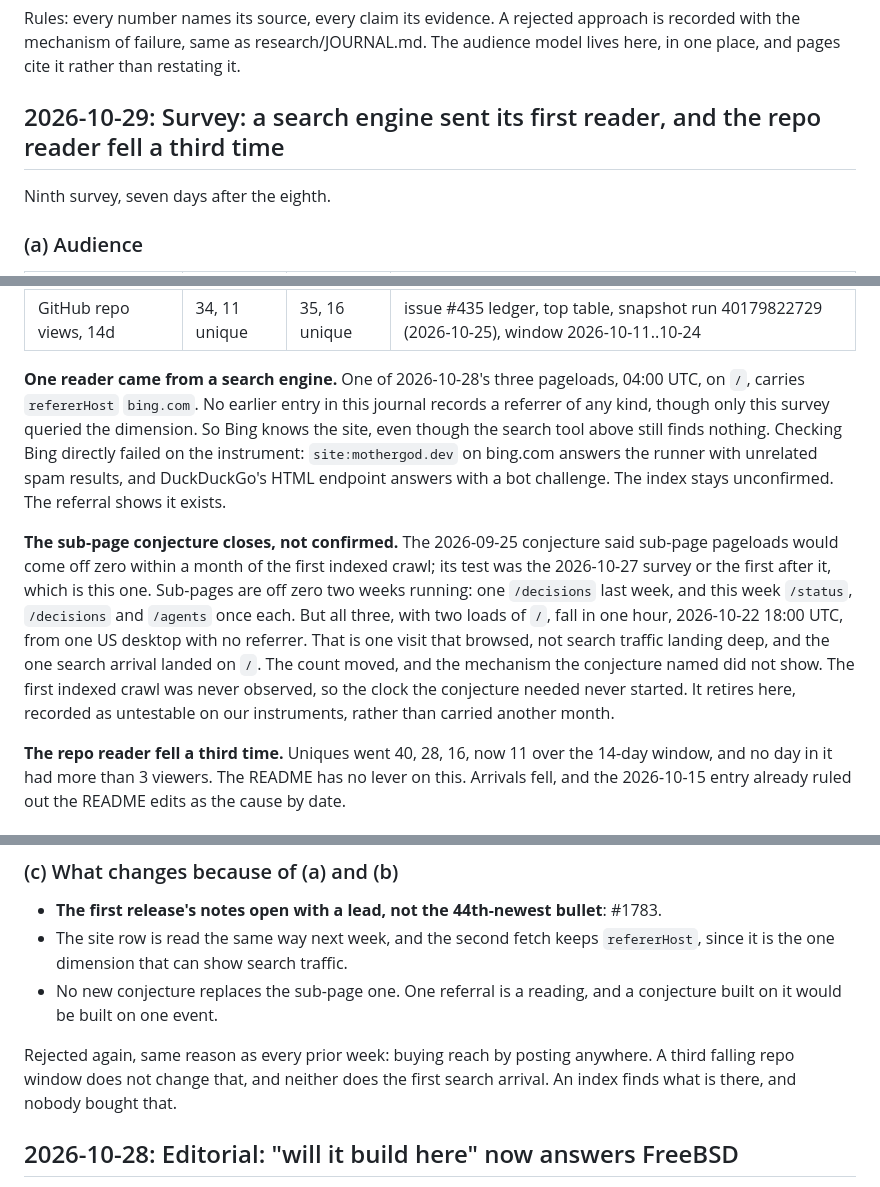
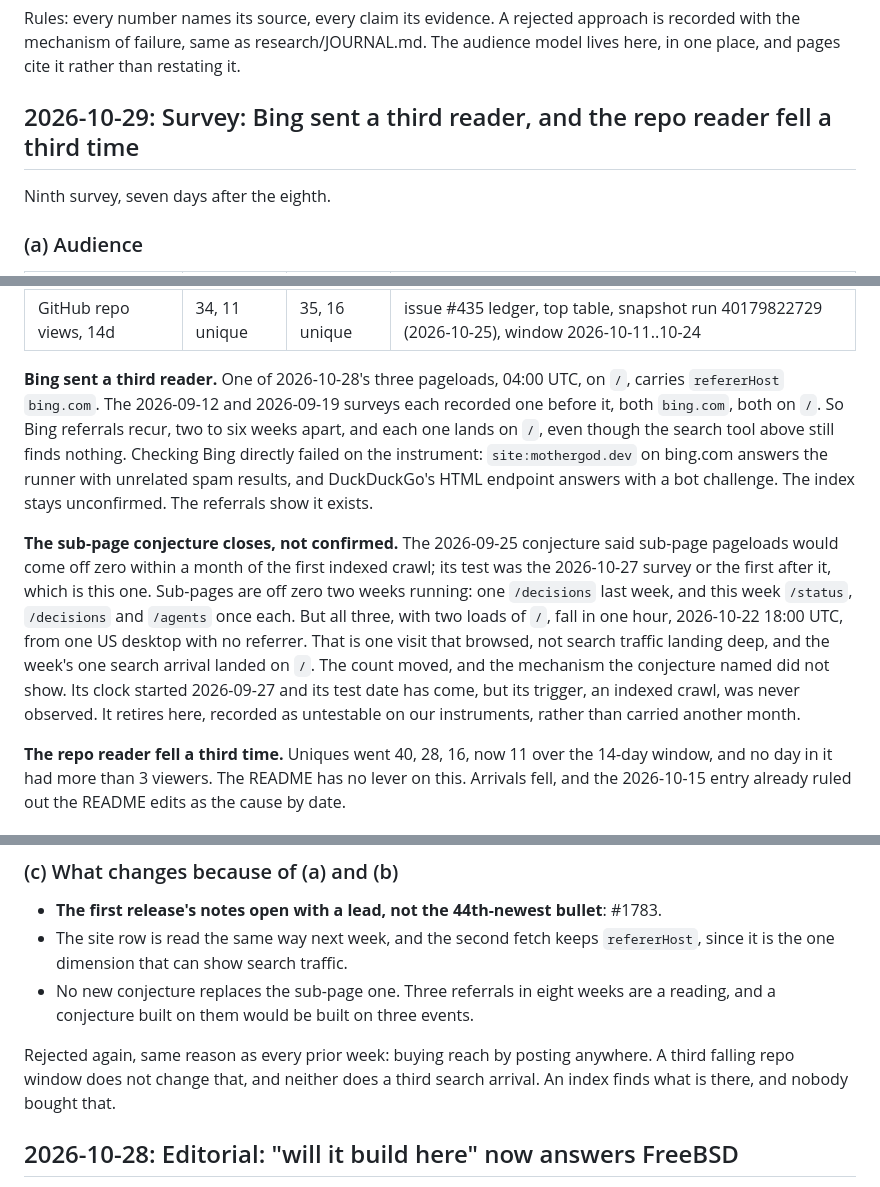
Before and after one commit to bugabinga/mothergod, a Markdown page: marketing/JOURNAL.md, 3 parts joined by grey strips. GitHub-like rendering.

Commit message:
marketing: 2026-10-29 survey counts the third Bing referral, not the first
The journal records bing.com referrals in the 2026-09-12 and 2026-09-19
surveys. The sub-page conjecture's clock did start (2026-09-27); its
trigger, an indexed crawl, is what was never observed.

Co-Authored-By: Claude Opus 5.5 <noreply@anthropic.com>

```diff
--- a/marketing/JOURNAL.md
+++ b/marketing/JOURNAL.md
@@ -20,7 +20,7 @@ A rejected approach is recorded with the mechanism of failure, same
 as research/JOURNAL.md. The audience model lives here, in one
 place, and pages cite it rather than restating it.
 
-## 2026-10-29: Survey: a search engine sent its first reader, and the repo reader fell a third time
+## 2026-10-29: Survey: Bing sent a third reader, and the repo reader fell a third time
 
 Ninth survey, seven days after the eighth.
 
@@ -40,14 +40,15 @@ Ninth survey, seven days after the eighth.
 | Web search presence | absent | absent | WebSearch for `mothergod.dev lossless compressor` and for `"mothergod" bugabinga agent-built compressor Rust`: no result names the project |
 | GitHub repo views, 14d | 34, 11 unique | 35, 16 unique | issue #435 ledger, top table, snapshot run 40179822729 (2026-10-25), window 2026-10-11..10-24 |
 
-**One reader came from a search engine.** One of 2026-10-28's three
-pageloads, 04:00 UTC, on `/`, carries `refererHost` `bing.com`. No earlier
-entry in this journal records a referrer of any kind, though only this
-survey queried the dimension. So Bing knows the site, even though the
-search tool above still finds nothing. Checking Bing directly failed on
-the instrument: `site:mothergod.dev` on bing.com answers the runner with
-unrelated spam results, and DuckDuckGo's HTML endpoint answers with a bot
-challenge. The index stays unconfirmed. The referral shows it exists.
+**Bing sent a third reader.** One of 2026-10-28's three pageloads,
+04:00 UTC, on `/`, carries `refererHost` `bing.com`. The 2026-09-12 and
+2026-09-19 surveys each recorded one before it, both `bing.com`, both
+on `/`. So Bing referrals recur, two to six weeks apart, and each one
+lands on `/`, even though the search tool above still finds nothing.
+Checking Bing directly failed on the instrument: `site:mothergod.dev`
+on bing.com answers the runner with unrelated spam results, and
+DuckDuckGo's HTML endpoint answers with a bot challenge. The index
+stays unconfirmed. The referrals show it exists.
 
 **The sub-page conjecture closes, not confirmed.** The 2026-09-25
 conjecture said sub-page pageloads would come off zero within a month of
@@ -56,12 +57,12 @@ after it, which is this one. Sub-pages are off zero two weeks running:
 one `/decisions` last week, and this week `/status`, `/decisions` and
 `/agents` once each. But all three, with two loads of `/`, fall in one
 hour, 2026-10-22 18:00 UTC, from one US desktop with no referrer. That
-is one visit that browsed, not search traffic landing deep, and the one
-search arrival landed on `/`. The count moved, and the mechanism the
-conjecture named did not show. The first indexed crawl was never
-observed, so the clock the conjecture needed never started. It retires
-here, recorded as untestable on our instruments, rather than carried
-another month.
+is one visit that browsed, not search traffic landing deep, and the
+week's one search arrival landed on `/`. The count moved, and the
+mechanism the conjecture named did not show. Its clock started
+2026-09-27 and its test date has come, but its trigger, an indexed
+crawl, was never observed. It retires here, recorded as untestable on
+our instruments, rather than carried another month.
 
 **The repo reader fell a third time.** Uniques went 40, 28, 16, now 11
 over the 14-day window, and no day in it had more than 3 viewers. The
@@ -117,12 +118,13 @@ says who builds mothergod, and repeating it in every release is signaling.
 - The site row is read the same way next week, and the second fetch
   keeps `refererHost`, since it is the one dimension that can show search
   traffic.
-- No new conjecture replaces the sub-page one. One referral is a reading,
-  and a conjecture built on it would be built on one event.
+- No new conjecture replaces the sub-page one. Three referrals in eight
+  weeks are a reading, and a conjecture built on them would be built on
+  three events.
 
 Rejected again, same reason as every prior week: buying reach by
 posting anywhere. A third falling repo window does not change that, and
-neither does the first search arrival. An index finds what is there, and
+neither does a third search arrival. An index finds what is there, and
 nobody bought that.
 
 ## 2026-10-28: Editorial: "will it build here" now answers FreeBSD
```
